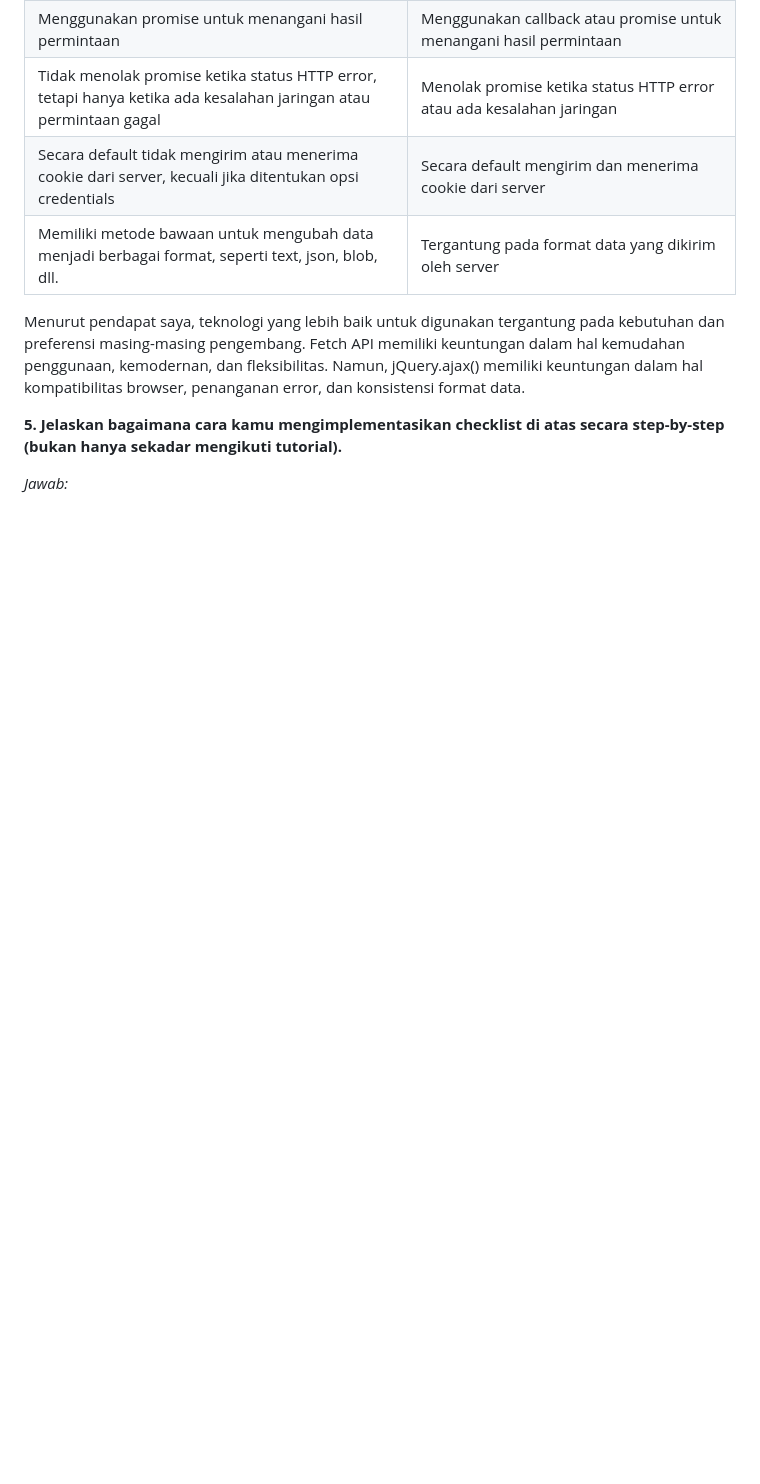
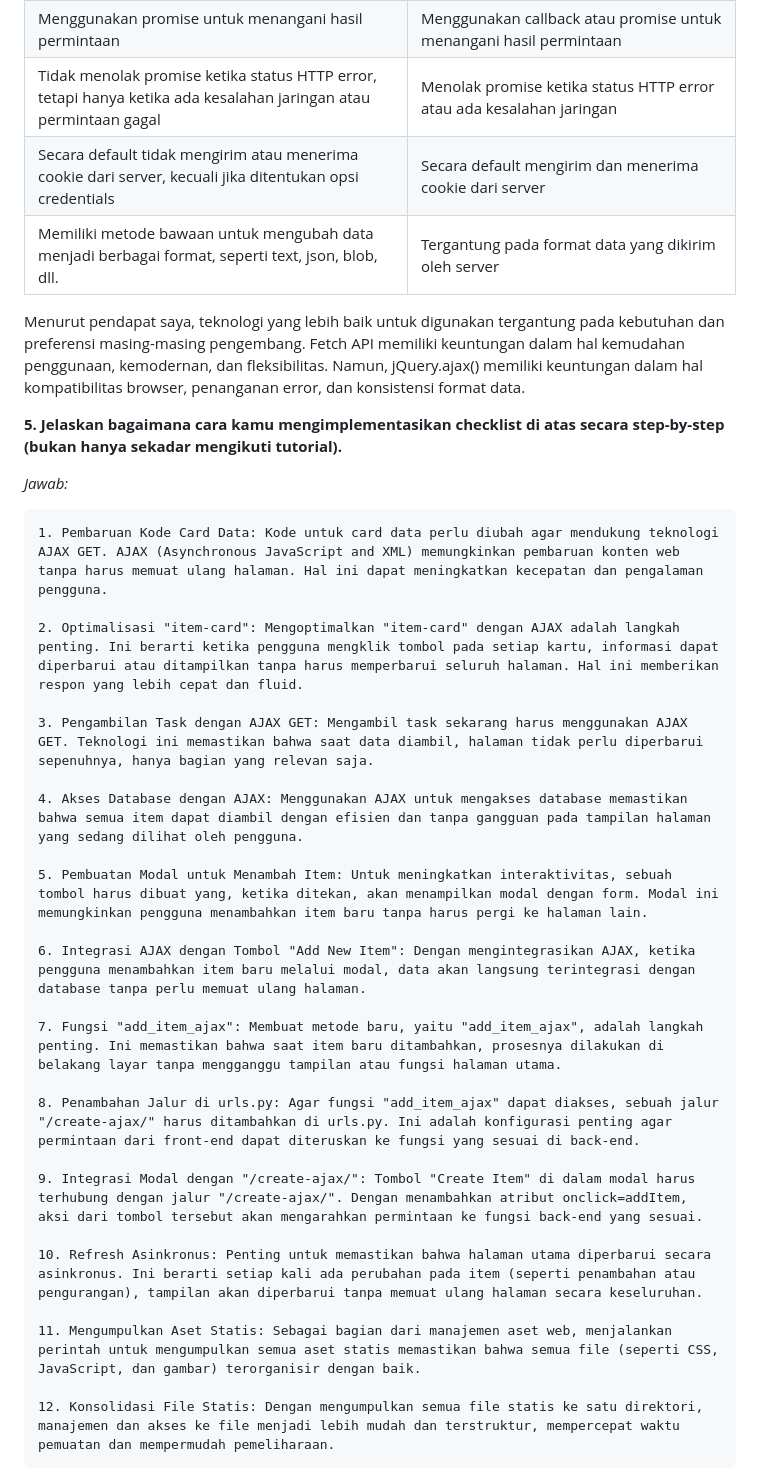
Before and after one commit to ghaniiaa/rushyrushy, a Markdown page: README.md, the part around the change. Drawn GitHub-style; blank space fills up the shorter version.

Commit message:
memperbaiki readme

```diff
--- a/README.md
+++ b/README.md
@@ -1600,3 +1600,27 @@ Menurut pendapat saya, teknologi yang lebih baik untuk digunakan tergantung pada
 __5. Jelaskan bagaimana cara kamu mengimplementasikan checklist di atas secara step-by-step (bukan hanya sekadar mengikuti tutorial).__
 
 _Jawab:_
+
+    1. Pembaruan Kode Card Data: Kode untuk card data perlu diubah agar mendukung teknologi AJAX GET. AJAX (Asynchronous JavaScript and XML) memungkinkan pembaruan konten web tanpa harus memuat ulang halaman. Hal ini dapat meningkatkan kecepatan dan pengalaman pengguna.
+
+    2. Optimalisasi "item-card": Mengoptimalkan "item-card" dengan AJAX adalah langkah penting. Ini berarti ketika pengguna mengklik tombol pada setiap kartu, informasi dapat diperbarui atau ditampilkan tanpa harus memperbarui seluruh halaman. Hal ini memberikan respon yang lebih cepat dan fluid.
+
+    3. Pengambilan Task dengan AJAX GET: Mengambil task sekarang harus menggunakan AJAX GET. Teknologi ini memastikan bahwa saat data diambil, halaman tidak perlu diperbarui sepenuhnya, hanya bagian yang relevan saja.
+
+    4. Akses Database dengan AJAX: Menggunakan AJAX untuk mengakses database memastikan bahwa semua item dapat diambil dengan efisien dan tanpa gangguan pada tampilan halaman yang sedang dilihat oleh pengguna.
+
+    5. Pembuatan Modal untuk Menambah Item: Untuk meningkatkan interaktivitas, sebuah tombol harus dibuat yang, ketika ditekan, akan menampilkan modal dengan form. Modal ini memungkinkan pengguna menambahkan item baru tanpa harus pergi ke halaman lain.
+
+    6. Integrasi AJAX dengan Tombol "Add New Item": Dengan mengintegrasikan AJAX, ketika pengguna menambahkan item baru melalui modal, data akan langsung terintegrasi dengan database tanpa perlu memuat ulang halaman.
+
+    7. Fungsi "add_item_ajax": Membuat metode baru, yaitu "add_item_ajax", adalah langkah penting. Ini memastikan bahwa saat item baru ditambahkan, prosesnya dilakukan di belakang layar tanpa mengganggu tampilan atau fungsi halaman utama.
+
+    8. Penambahan Jalur di urls.py: Agar fungsi "add_item_ajax" dapat diakses, sebuah jalur "/create-ajax/" harus ditambahkan di urls.py. Ini adalah konfigurasi penting agar permintaan dari front-end dapat diteruskan ke fungsi yang sesuai di back-end.
+
+    9. Integrasi Modal dengan "/create-ajax/": Tombol "Create Item" di dalam modal harus terhubung dengan jalur "/create-ajax/". Dengan menambahkan atribut onclick=addItem, aksi dari tombol tersebut akan mengarahkan permintaan ke fungsi back-end yang sesuai.
+
+    10. Refresh Asinkronus: Penting untuk memastikan bahwa halaman utama diperbarui secara asinkronus. Ini berarti setiap kali ada perubahan pada item (seperti penambahan atau pengurangan), tampilan akan diperbarui tanpa memuat ulang halaman secara keseluruhan.
+
+    11. Mengumpulkan Aset Statis: Sebagai bagian dari manajemen aset web, menjalankan perintah untuk mengumpulkan semua aset statis memastikan bahwa semua file (seperti CSS, JavaScript, dan gambar) terorganisir dengan baik.
+
+    12. Konsolidasi File Statis: Dengan mengumpulkan semua file statis ke satu direktori, manajemen dan akses ke file menjadi lebih mudah dan terstruktur, mempercepat waktu pemuatan dan mempermudah pemeliharaan.
```
